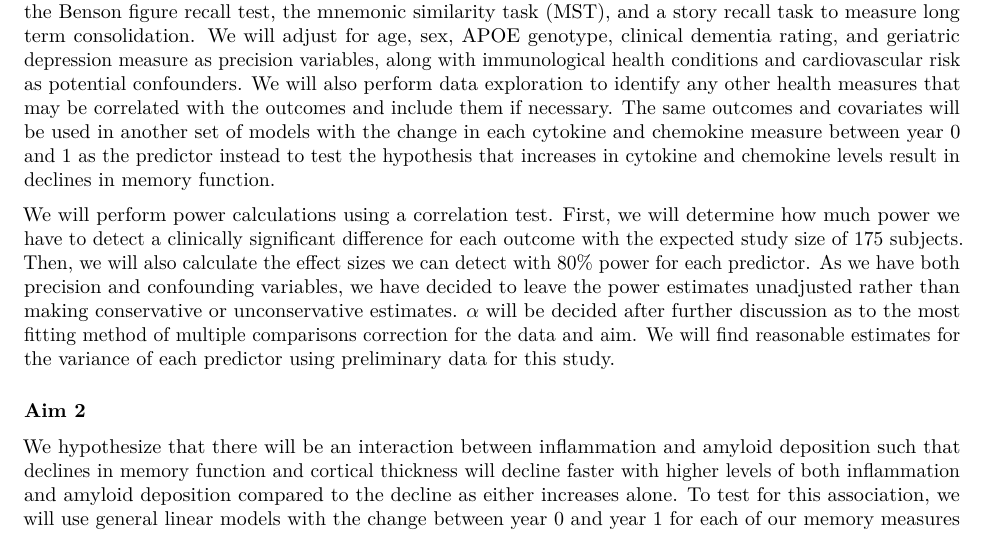
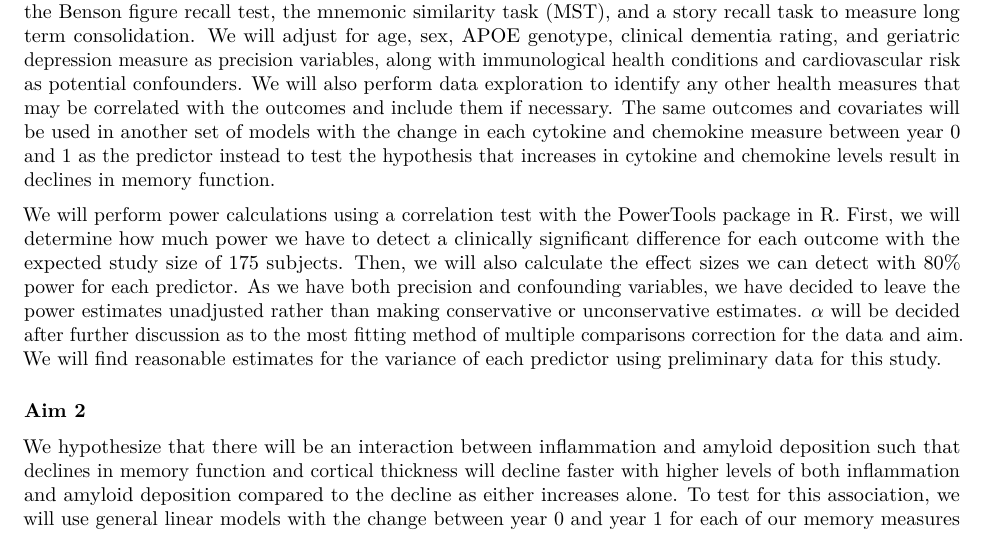
Before and after one commit to isabellemeredith/BIOS6624, an R Markdown document (Project2/DataAnalysisPlan.Rmd): part of page 1 of 2, cut so that both start at the same text. Rendered offline with R 4.5, knitr and Pandoc, then LaTeX, with nearby package versions.

Commit message:
Decided to specify package

```diff
--- a/Project2/DataAnalysisPlan.Rmd
+++ b/Project2/DataAnalysisPlan.Rmd
@@ -28,7 +28,7 @@ knitr::opts_chunk$set(echo = TRUE)
 
 We hypothesize that higher levels of inflammation at baseline, as indicated by cytokine and chemokine levels in circulating plasma, will predict declines in clinical memory measures and decreases in cortical thickness, another marker of memory function. Furthermore, greater increases in cytokines and chemokine levels between year 0 and year 1 will be associated with greater declines in memory measures and cortical thickness. To test for association between baseline inflammation levels and memory decline, we will use general linear models between the measured cytokine and chemokines: MCP-1, Eotaxin-1, IL-6, and TNF-alpha, and the change in each measure of memory, as well as cortical thickness, between year 0 and year 1. The four memory measures we will model are the California Verbal Learning Test (CVLT) which is a list learning measure, the Benson figure recall test, the mnemonic similarity task (MST), and a story recall task to measure long term consolidation. We will adjust for age, sex, APOE genotype, clinical dementia rating, and geriatric depression measure as precision variables, along with immunological health conditions and cardiovascular risk as potential confounders. We will also perform data exploration to identify any other health measures that may be correlated with the outcomes and include them if necessary. The same outcomes and covariates  will be used in another set of models with the change in each cytokine and chemokine measure between year 0 and 1 as the predictor instead to test the hypothesis that increases in cytokine and chemokine levels result in declines in memory function.
 
-We will perform power calculations using a correlation test. First, we will determine how much power we have to detect a clinically significant difference for each outcome with the expected study size of 175 subjects. Then, we will also calculate the effect sizes we can detect with 80% power for each predictor. As we have both precision and confounding variables, we have decided to leave the power estimates unadjusted rather than making conservative or unconservative estimates. $\alpha$ will be decided after further discussion as to the most fitting method of multiple comparisons correction for the data and aim. We will find reasonable estimates for the variance of each predictor using preliminary data for this study.
+We will perform power calculations using a correlation test with the PowerTools package in R. First, we will determine how much power we have to detect a clinically significant difference for each outcome with the expected study size of 175 subjects. Then, we will also calculate the effect sizes we can detect with 80% power for each predictor. As we have both precision and confounding variables, we have decided to leave the power estimates unadjusted rather than making conservative or unconservative estimates. $\alpha$ will be decided after further discussion as to the most fitting method of multiple comparisons correction for the data and aim. We will find reasonable estimates for the variance of each predictor using preliminary data for this study.
 
 ### Aim 2
 We hypothesize that there will be an interaction between inflammation and amyloid deposition such that declines in memory function and cortical thickness will decline faster with higher levels of both inflammation and amyloid deposition compared to the decline as either increases alone. To test for this association, we will use general linear models with the change between year 0 and year 1 for each of our memory measures listed in aim 1, along with cortical thickness as the outcomes. Cytokine and chemokine levels, amyloid deposition, and the interaction between the two will be the predictors. As in aim 1, we will adjust for age, sex, APOE genotype, clinical dementia rating, and geriatric depression measure as precision variables, along with immunological health conditions and cardiovascular risk as potential confounders. We will also perform data exploration to identify any other health measures that may be correlated with the outcomes and include them if necessary.
```
Also changed, not shown: Project2/DataAnalysisPlan.Rmd (2 more changed lines).
